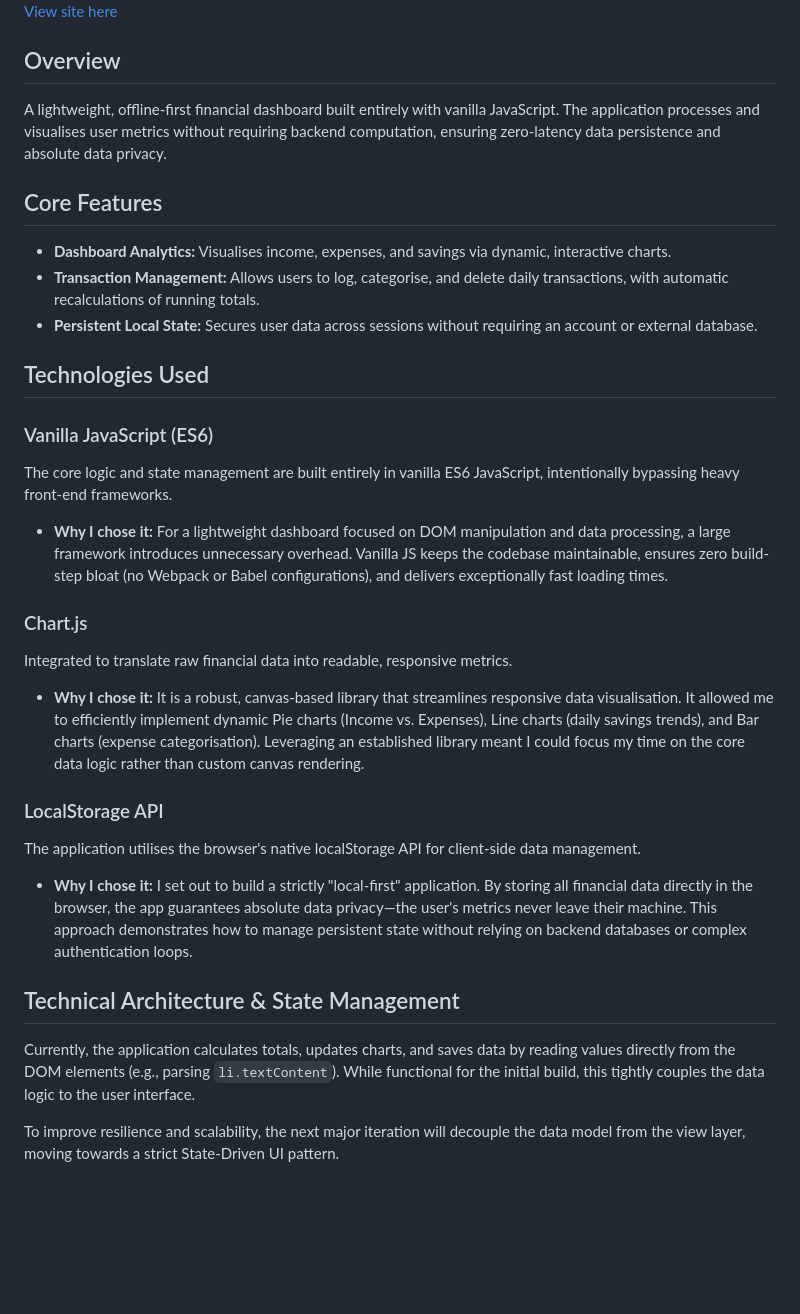
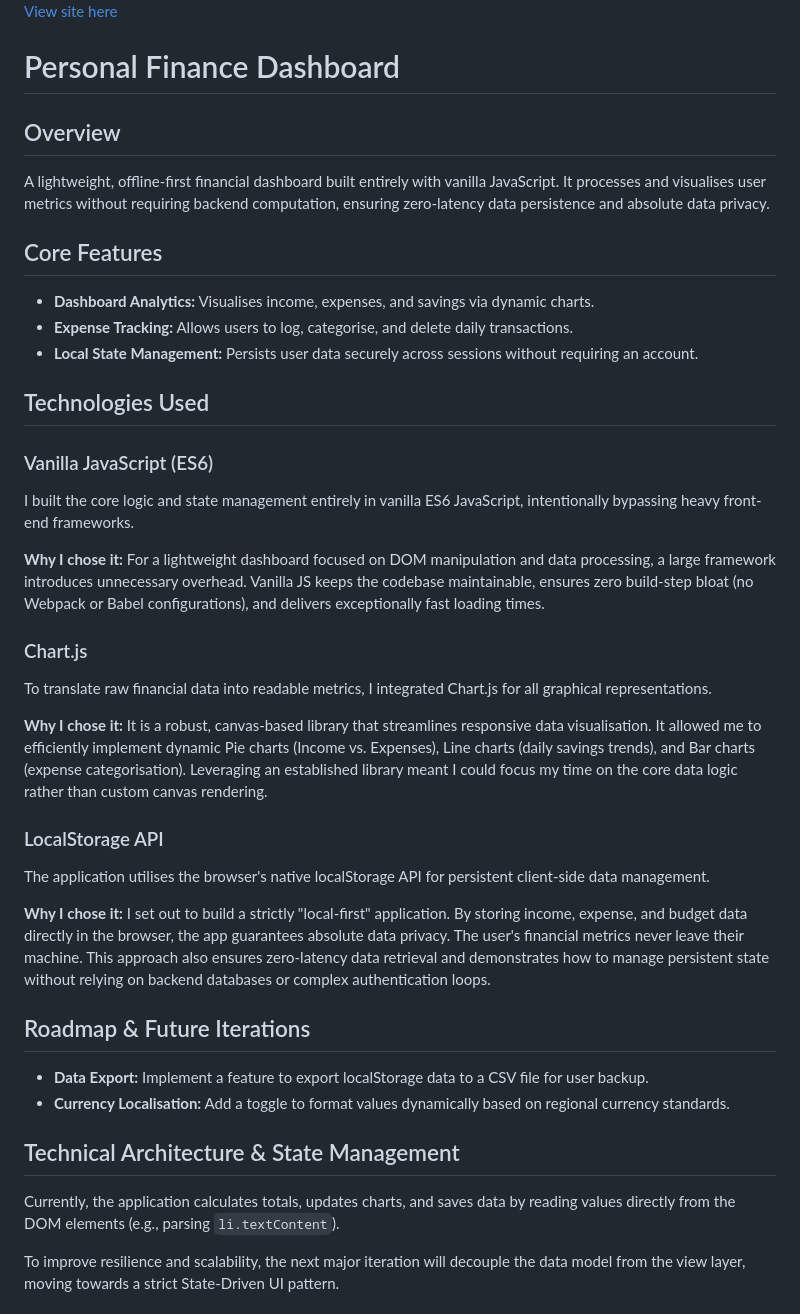
Before and after one commit to c-kendrick/finance-tool, a Markdown page: README.md, the part around the change. Drawn GitHub-style; blank space fills up the shorter version.

```diff
--- a/README.md
+++ b/README.md
@@ -2,30 +2,39 @@
 ![Finance Dashboard Screenshot](images/finance.png)
 [View site here](https://c-kendrick.github.io/finance-tool/)
 
+# Personal Finance Dashboard
+
 ## Overview
-A lightweight, offline-first financial dashboard built entirely with vanilla JavaScript. The application processes and visualises user metrics without requiring backend computation, ensuring zero-latency data persistence and absolute data privacy.
+A lightweight, offline-first financial dashboard built entirely with vanilla JavaScript. It processes and visualises user metrics without requiring backend computation, ensuring zero-latency data persistence and absolute data privacy.
 
 ## Core Features
-* **Dashboard Analytics:** Visualises income, expenses, and savings via dynamic, interactive charts.
-* **Transaction Management:** Allows users to log, categorise, and delete daily transactions, with automatic recalculations of running totals.
-* **Persistent Local State:** Secures user data across sessions without requiring an account or external database.
+* **Dashboard Analytics:** Visualises income, expenses, and savings via dynamic charts.
+* **Expense Tracking:** Allows users to log, categorise, and delete daily transactions.
+* **Local State Management:** Persists user data securely across sessions without requiring an account.
 
 ## Technologies Used
 
 ### Vanilla JavaScript (ES6)
-The core logic and state management are built entirely in vanilla ES6 JavaScript, intentionally bypassing heavy front-end frameworks.
-* **Why I chose it:** For a lightweight dashboard focused on DOM manipulation and data processing, a large framework introduces unnecessary overhead. Vanilla JS keeps the codebase maintainable, ensures zero build-step bloat (no Webpack or Babel configurations), and delivers exceptionally fast loading times.
+I built the core logic and state management entirely in vanilla ES6 JavaScript, intentionally bypassing heavy front-end frameworks.
+
+**Why I chose it:** For a lightweight dashboard focused on DOM manipulation and data processing, a large framework introduces unnecessary overhead. Vanilla JS keeps the codebase maintainable, ensures zero build-step bloat (no Webpack or Babel configurations), and delivers exceptionally fast loading times.
 
 ### Chart.js
-Integrated to translate raw financial data into readable, responsive metrics.
-* **Why I chose it:** It is a robust, canvas-based library that streamlines responsive data visualisation. It allowed me to efficiently implement dynamic Pie charts (Income vs. Expenses), Line charts (daily savings trends), and Bar charts (expense categorisation). Leveraging an established library meant I could focus my time on the core data logic rather than custom canvas rendering.
+To translate raw financial data into readable metrics, I integrated Chart.js for all graphical representations.
+
+**Why I chose it:** It is a robust, canvas-based library that streamlines responsive data visualisation. It allowed me to efficiently implement dynamic Pie charts (Income vs. Expenses), Line charts (daily savings trends), and Bar charts (expense categorisation). Leveraging an established library meant I could focus my time on the core data logic rather than custom canvas rendering.
 
 ### LocalStorage API
-The application utilises the browser's native localStorage API for client-side data management.
-* **Why I chose it:** I set out to build a strictly "local-first" application. By storing all financial data directly in the browser, the app guarantees absolute data privacy—the user's metrics never leave their machine. This approach demonstrates how to manage persistent state without relying on backend databases or complex authentication loops.
+The application utilises the browser's native localStorage API for persistent client-side data management.
+
+**Why I chose it:** I set out to build a strictly "local-first" application. By storing income, expense, and budget data directly in the browser, the app guarantees absolute data privacy. The user's financial metrics never leave their machine. This approach also ensures zero-latency data retrieval and demonstrates how to manage persistent state without relying on backend databases or complex authentication loops.
+
+## Roadmap & Future Iterations
+* **Data Export:** Implement a feature to export localStorage data to a CSV file for user backup.
+* **Currency Localisation:** Add a toggle to format values dynamically based on regional currency standards.
 
 ## Technical Architecture & State Management
-Currently, the application calculates totals, updates charts, and saves data by reading values directly from the DOM elements (e.g., parsing `li.textContent`). While functional for the initial build, this tightly couples the data logic to the user interface.
+Currently, the application calculates totals, updates charts, and saves data by reading values directly from the DOM elements (e.g., parsing `li.textContent`).
 
 To improve resilience and scalability, the next major iteration will decouple the data model from the view layer, moving towards a strict State-Driven UI pattern.
 
```
